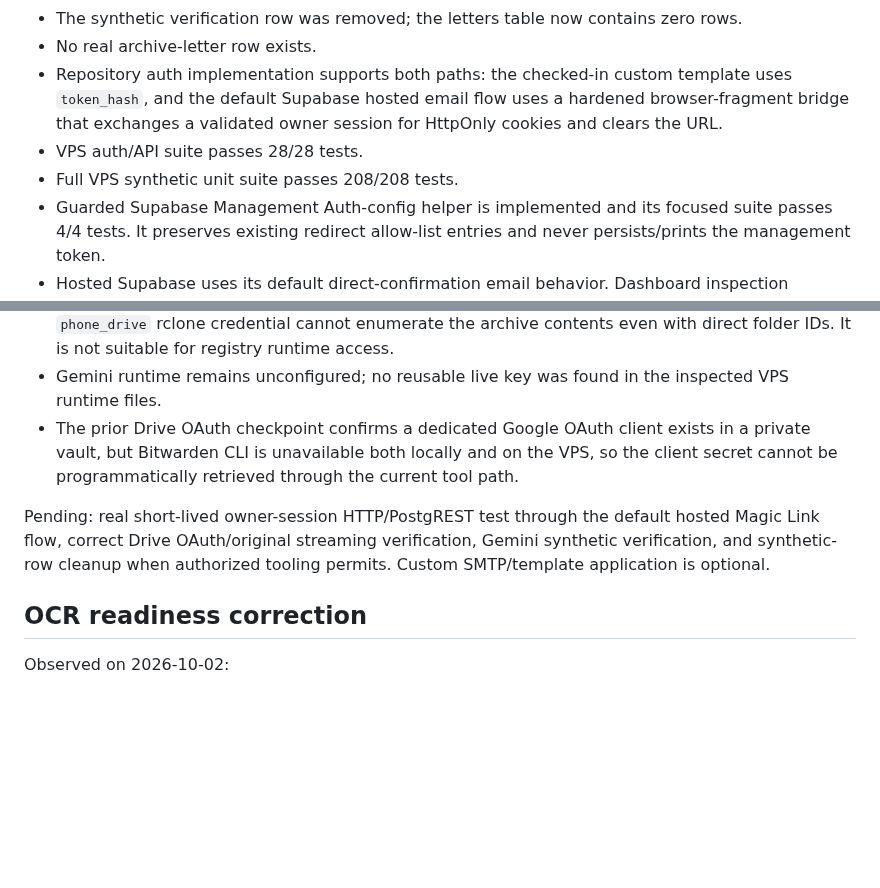
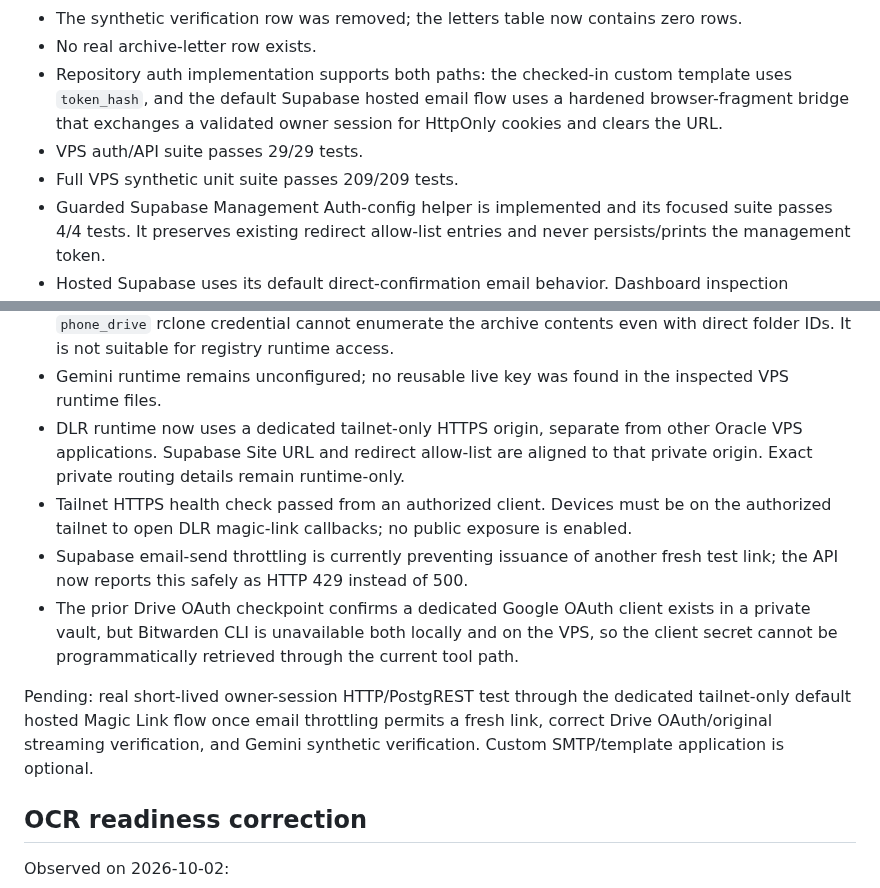
Before and after one commit to zzpsah/digital-letter-registry, a Markdown page: brain/runtime-verification/CURRENT_STATE.md, 2 parts joined by grey strips. Rendered like a GitHub page; blank space fills up the shorter version.

Commit message:
docs: record tailnet auth runtime checkpoint

```diff
--- a/brain/runtime-verification/CURRENT_STATE.md
+++ b/brain/runtime-verification/CURRENT_STATE.md
@@ -9,16 +9,19 @@ Observed on 2026-10-02:
 - The synthetic verification row was removed; the letters table now contains zero rows.
 - No real archive-letter row exists.
 - Repository auth implementation supports both paths: the checked-in custom template uses `token_hash`, and the default Supabase hosted email flow uses a hardened browser-fragment bridge that exchanges a validated owner session for HttpOnly cookies and clears the URL.
-- VPS auth/API suite passes 28/28 tests.
-- Full VPS synthetic unit suite passes 208/208 tests.
+- VPS auth/API suite passes 29/29 tests.
+- Full VPS synthetic unit suite passes 209/209 tests.
 - Guarded Supabase Management Auth-config helper is implemented and its focused suite passes 4/4 tests. It preserves existing redirect allow-list entries and never persists/prints the management token.
 - Hosted Supabase uses its default direct-confirmation email behavior. Dashboard inspection confirmed custom SMTP is required before editing template subject/body, so custom template application is now optional rather than a live-login blocker.
 - VPS project environment has Supabase runtime/publishable configuration but no Supabase Management API token or CLI login. The new helper is therefore ready but cannot apply hosted Auth settings until an authorized scoped management token is supplied at runtime.
 - Connected Drive access sees the private archive and synthetic original, but the existing VPS `phone_drive` rclone credential cannot enumerate the archive contents even with direct folder IDs. It is not suitable for registry runtime access.
 - Gemini runtime remains unconfigured; no reusable live key was found in the inspected VPS runtime files.
+- DLR runtime now uses a dedicated tailnet-only HTTPS origin, separate from other Oracle VPS applications. Supabase Site URL and redirect allow-list are aligned to that private origin. Exact private routing details remain runtime-only.
+- Tailnet HTTPS health check passed from an authorized client. Devices must be on the authorized tailnet to open DLR magic-link callbacks; no public exposure is enabled.
+- Supabase email-send throttling is currently preventing issuance of another fresh test link; the API now reports this safely as HTTP 429 instead of 500.
 - The prior Drive OAuth checkpoint confirms a dedicated Google OAuth client exists in a private vault, but Bitwarden CLI is unavailable both locally and on the VPS, so the client secret cannot be programmatically retrieved through the current tool path.
 
-Pending: real short-lived owner-session HTTP/PostgREST test through the default hosted Magic Link flow, correct Drive OAuth/original streaming verification, Gemini synthetic verification, and synthetic-row cleanup when authorized tooling permits. Custom SMTP/template application is optional.
+Pending: real short-lived owner-session HTTP/PostgREST test through the dedicated tailnet-only default hosted Magic Link flow once email throttling permits a fresh link, correct Drive OAuth/original streaming verification, and Gemini synthetic verification. Custom SMTP/template application is optional.
 
 ## OCR readiness correction
 
```
